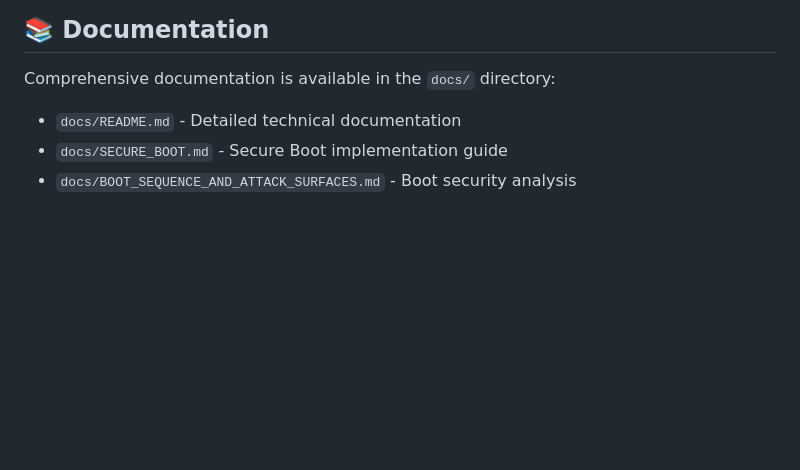
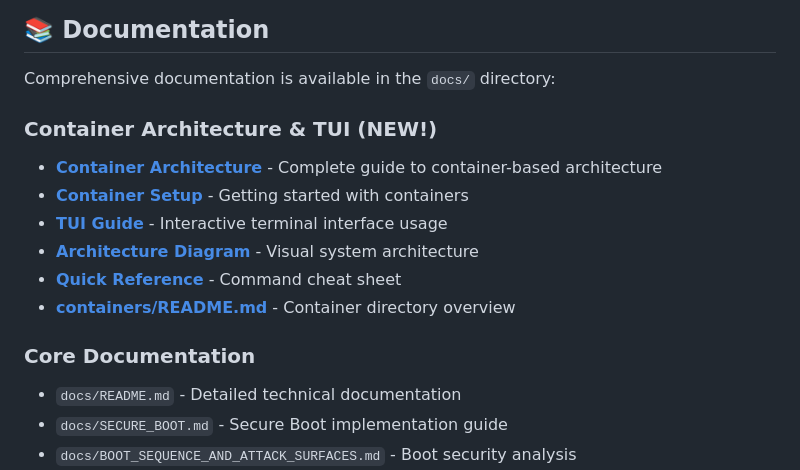
Before and after one commit to HyperionGray/PhoenixBoot, a Markdown page: README.md, the part around the change. Drawn GitHub-style; blank space fills up the shorter version.

```diff
--- a/README.md
+++ b/README.md
@@ -620,6 +620,17 @@ PATH=/lib/modules/$(uname -r) FORCE=1 ./pf.py os-kmod-sign
 
 Comprehensive documentation is available in the `docs/` directory:
 
+### Container Architecture & TUI (NEW!)
+
+- **[Container Architecture](docs/CONTAINER_ARCHITECTURE.md)** - Complete guide to container-based architecture
+- **[Container Setup](docs/CONTAINER_SETUP.md)** - Getting started with containers
+- **[TUI Guide](docs/TUI_GUIDE.md)** - Interactive terminal interface usage
+- **[Architecture Diagram](docs/ARCHITECTURE_DIAGRAM.md)** - Visual system architecture
+- **[Quick Reference](docs/QUICK_REFERENCE.md)** - Command cheat sheet
+- **[containers/README.md](containers/README.md)** - Container directory overview
+
+### Core Documentation
+
 - `docs/README.md` - Detailed technical documentation
 - `docs/SECURE_BOOT.md` - Secure Boot implementation guide
 - `docs/BOOT_SEQUENCE_AND_ATTACK_SURFACES.md` - Boot security analysis
```
Also changed, not shown: docs/ARCHITECTURE_DIAGRAM.md (added, +351 -0 lines), docs/QUICK_REFERENCE.md (added, +309 -0 lines).
